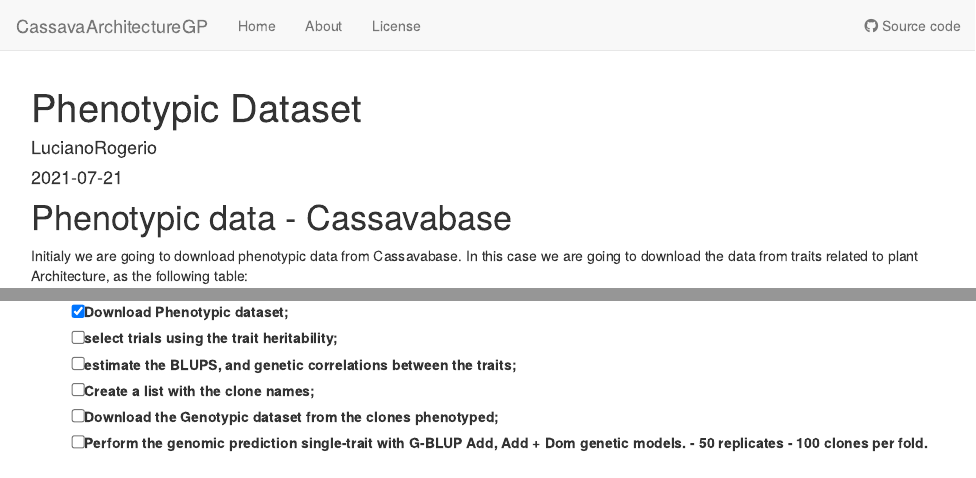
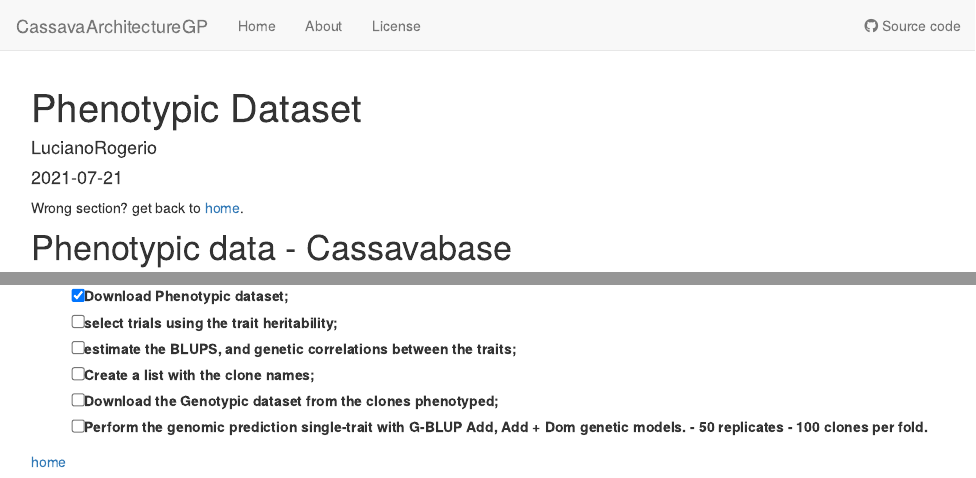
Before and after one commit to LucianoRogerio/CassavaArchitectureGP, an R Markdown document (analysis/PhenData.Rmd): the page in a window 1100 px wide, from its top, and a second part further down, joined at a grey line. Rendered offline with R 4.5, knitr and Pandoc, with nearby package versions; drawn as R Markdown's standard HTML page in place of the format the file asks for; some code elsewhere in the file could not run offline.

Commit message:
Add Home button to the PhenData html Page

```diff
--- a/analysis/PhenData.Rmd
+++ b/analysis/PhenData.Rmd
@@ -6,6 +6,8 @@
 editor_options:
   chunk_output_type: console
 ---
+
+Wrong section? get back to [home](index.html).
 
 # Phenotypic data - Cassavabase
 
@@ -76,3 +78,6 @@
 - [ ] Perform the genomic prediction single-trait with G-BLUP Add, Add + Dom genetic models.
       - 50 replicates
       - 100 clones per fold.
+
+
+[home](index.html)
```
Also changed, not shown: 1 other file.
